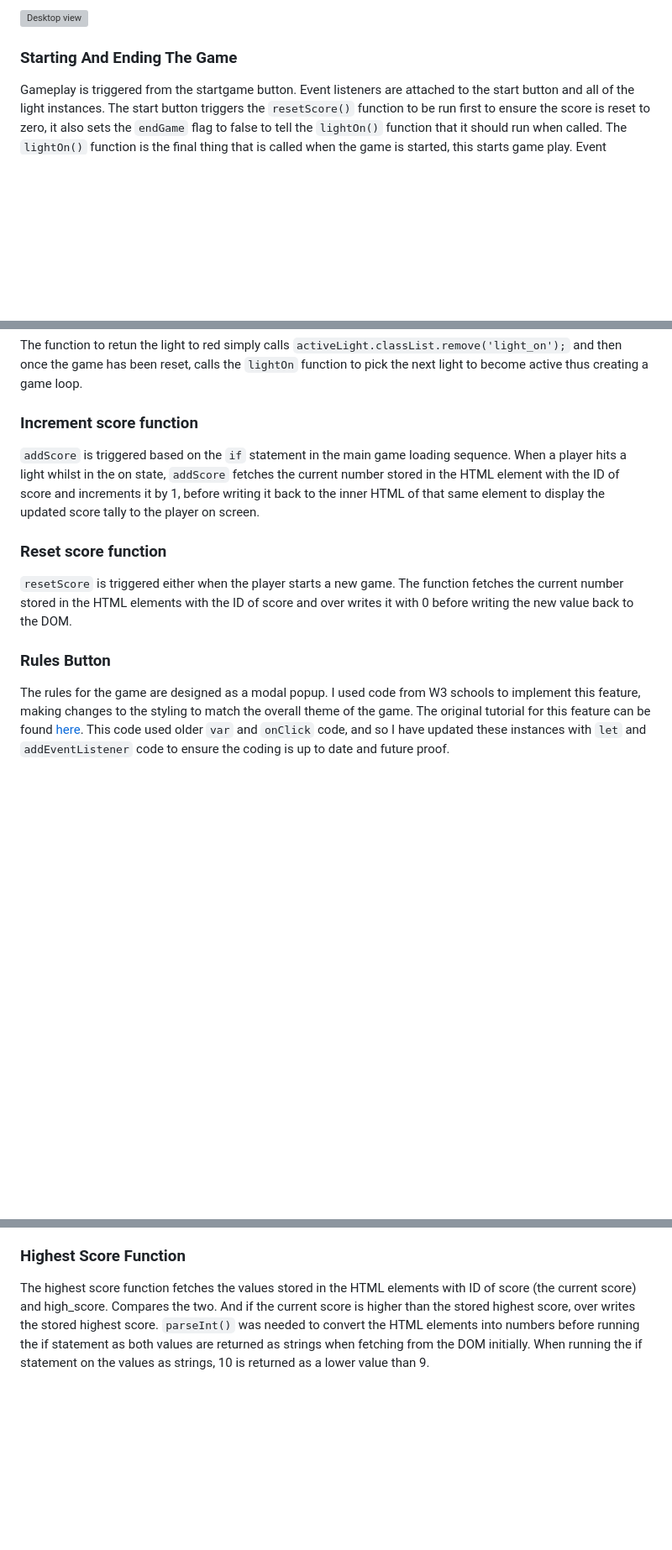
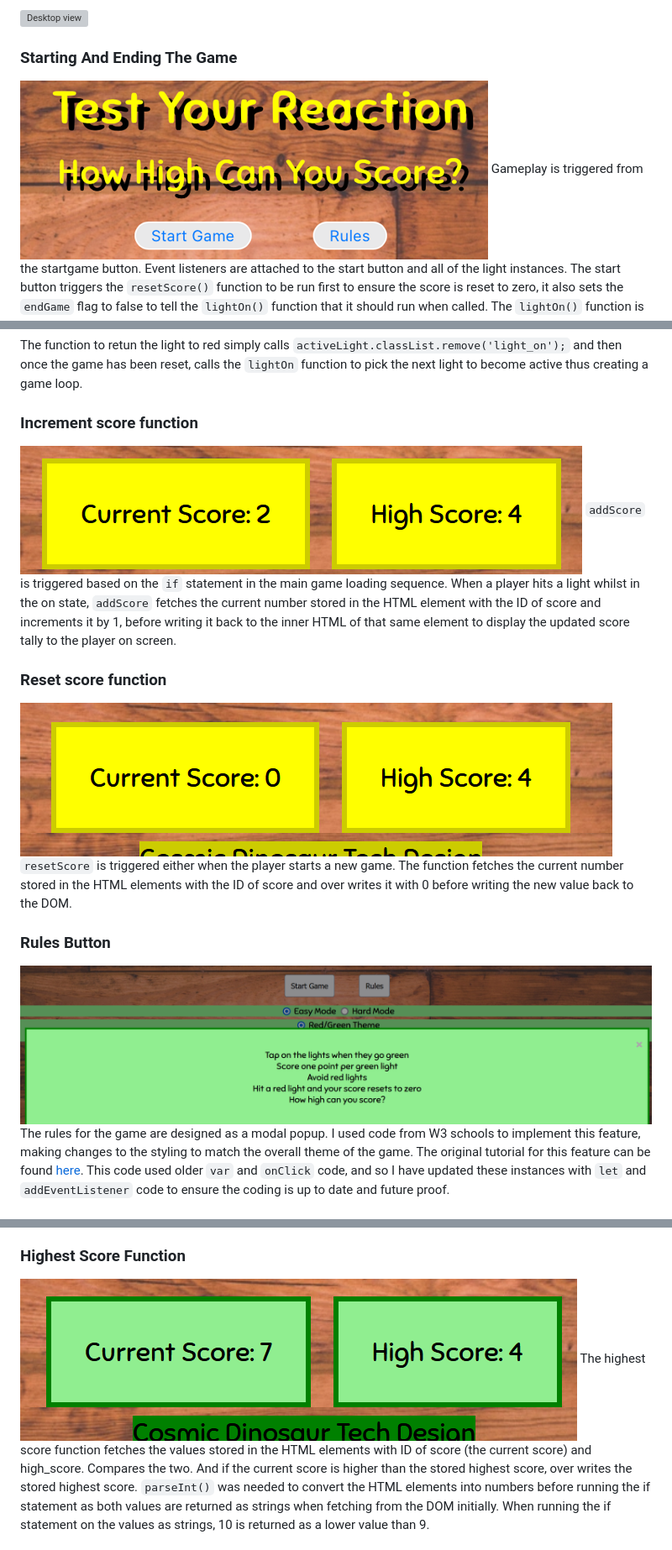
Before and after one commit to ccp84/reaction_lights, a Markdown page: README.md, 3 parts joined by grey strips. Shown at 84% size. Rendered like a GitHub page; pictures changed too: documentation/testing/high_score.png (added), documentation/testing/reset_score.png (added); blank space fills up the shorter version; grey boxes are pictures that could not be loaded.

Commit message:
Doc>Add development screenshots to readme

```diff
--- a/README.md
+++ b/README.md
@@ -54,6 +54,7 @@ The full desktop game features a 3 column CSS grid and 9 buttons. This view appe
 
 ### Starting And Ending The Game
 
+![Start button](documentation/testing/start.png)
 Gameplay is triggered from the startgame button. Event listeners are attached to the start button and all of the light instances.
 The start button triggers the `resetScore()` function to be run first to ensure the score is reset to zero, it also sets the `endGame` flag to false to tell the `lightOn()` function that it should run when called. The `lightOn()` function is the final thing that is called when the game is started, this starts game play.
 Event listeners added to the light instances on loading look for clicks on green/yellow lights and increment the score in this scenario. If the case of a red/blue light being clicked occurs, the `endGame` flag is set to true to stop game play, the `highestScore()` function is called to check and display the highest score for this session of game play on screen next to the current score for the round, and then the `alertModal()` function is called to display a message letting the user know they hit a light in the off state and what their finishing score was.
@@ -96,14 +98,17 @@ The function to retun the light to red simply calls `activeLight.classList.remov
 
 ### Increment score function
 
+![Score function screenshot](documentation/testing/score.png)
 `addScore` is triggered based on the `if` statement in the main game loading sequence. When a player hits a light whilst in the on state, `addScore` fetches the current number stored in the HTML element with the ID of score and increments it by 1, before writing it back to the inner HTML of that same element to display the updated score tally to the player on screen.
 
 ### Reset score function
 
+![Reset score screenshot](documentation/testing/reset_score.png)
 `resetScore` is triggered either when the player starts a new game. The function fetches the current number stored in the HTML elements with the ID of score and over writes it with 0 before writing the new value back to the DOM.
 
 ### Rules Button
 
+![Rules modal](documentation/testing/rules.png)
 The rules for the game are designed as a modal popup. I used code from W3 schools to implement this feature, making changes to the styling to match the overall theme of the game. The original tutorial for this feature can be found [here](https://www.w3schools.com/howto/howto_css_modals.asp). This code used older `var` and `onClick` code, and so I have updated these instances with `let` and `addEventListener` code to ensure the coding is up to date and future proof.
 
 ### Start Button
@@ -112,6 +118,7 @@ The game is not active upon loading the webpage, the user triggers this by selec
 
 ### Highest Score Function
 
+![High score screenshot](documentation/testing/high_score.png)
 The highest score function fetches the values stored in the HTML elements with ID of score (the current score) and high_score. Compares the two. And if the current score is higher than the stored highest score, over writes the stored highest score. `parseInt()` was needed to convert the HTML elements into numbers before running the if statement as both values are returned as strings when fetching from the DOM initially. When running the if statement on the values as strings, 10 is returned as a lower value than 9.
 
 ### Root Variables for Colour Changes
```
Also changed, not shown: other parts of README.md (+4 -0 lines), documentation/testing/game_end.png (added), 1 other file.
